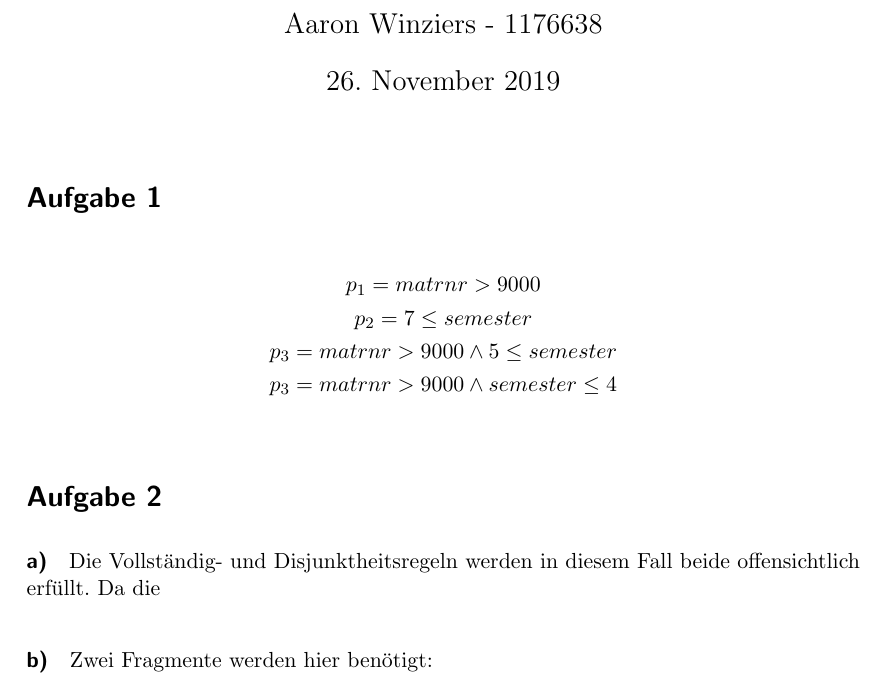
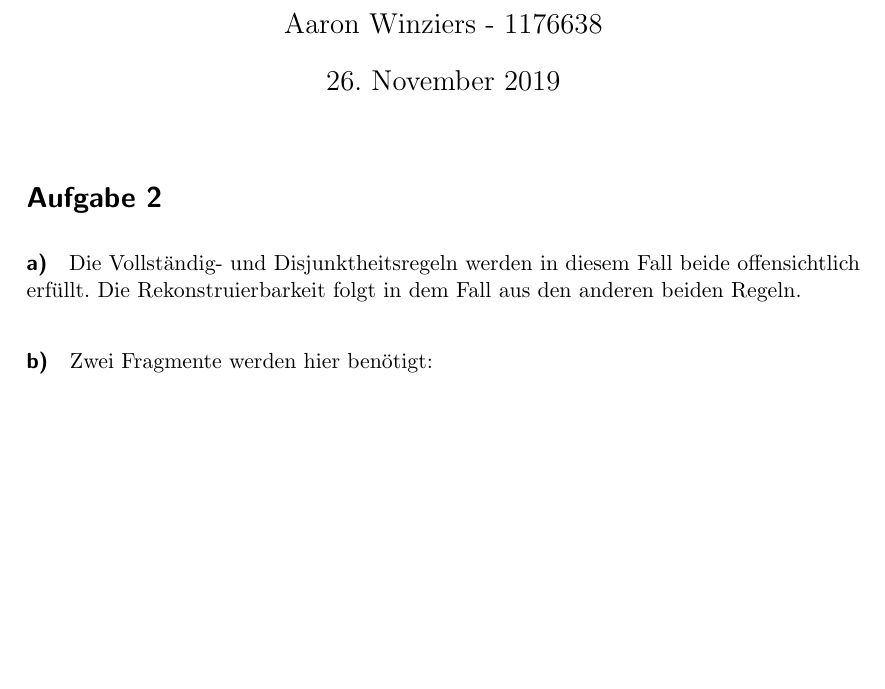
Before and after one commit to AaronWinziers/Uni, a LaTeX problem sheet (verteilteInformationssysteme/uebungen/02/abgabe.tex): part of page 1 of 2, cut so that both start at the same text, the shorter picture padded with empty space. Compiled offline with pdfLaTeX.

Commit message:
Übung02 VI - half assed final turn in

```diff
--- a/verteilteInformationssysteme/uebungen/02/abgabe.tex
+++ b/verteilteInformationssysteme/uebungen/02/abgabe.tex
@@ -22,16 +22,8 @@
 
 \begin{document}
 	\maketitle
-\section*{Aufgabe 1}
-	\begin{gather*}
-		p_{1} = matrnr > 9000	\\
-		p_{2} = 7\leq semester	\\
-		p_{3} = matrnr > 9000 \wedge 5\leq semester	\\
-		p_{3} = matrnr > 9000 \wedge semester\leq 4	\\
-	\end{gather*}
-
 \section*{Aufgabe 2}
-	\paragraph{a)} Die Vollständig- und Disjunktheitsregeln werden in diesem Fall beide offensichtlich erfüllt. Da die
+	\paragraph{a)} Die Vollständig- und Disjunktheitsregeln werden in diesem Fall beide offensichtlich erfüllt. Die Rekonstruierbarkeit folgt in dem Fall aus den anderen beiden Regeln.
 
 	\paragraph{b)} Zwei Fragmente werden hier benötigt:
 	\begin{gather*}
```
Also changed, not shown: verteilteInformationssysteme/uebungen/02/abgabe.pdf.
